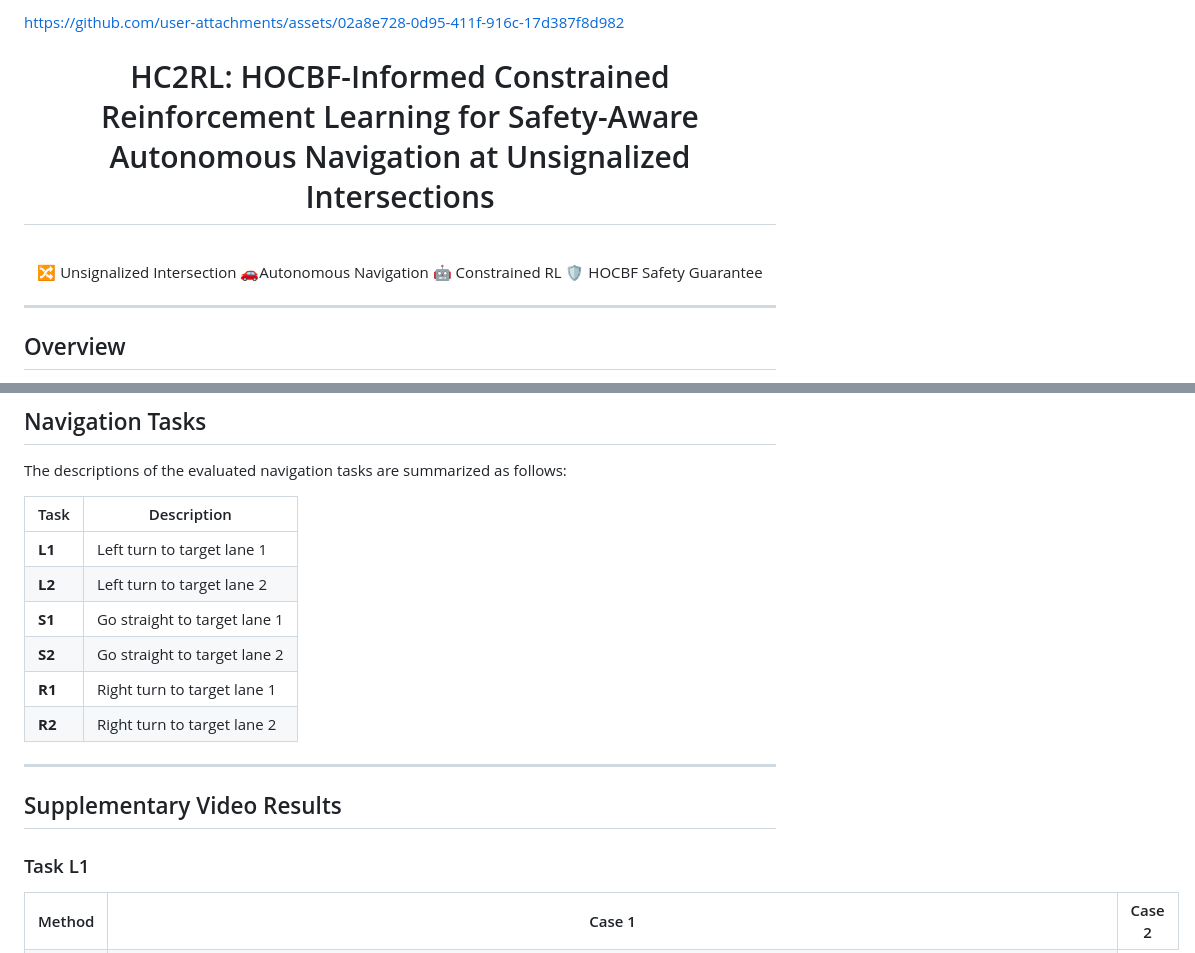
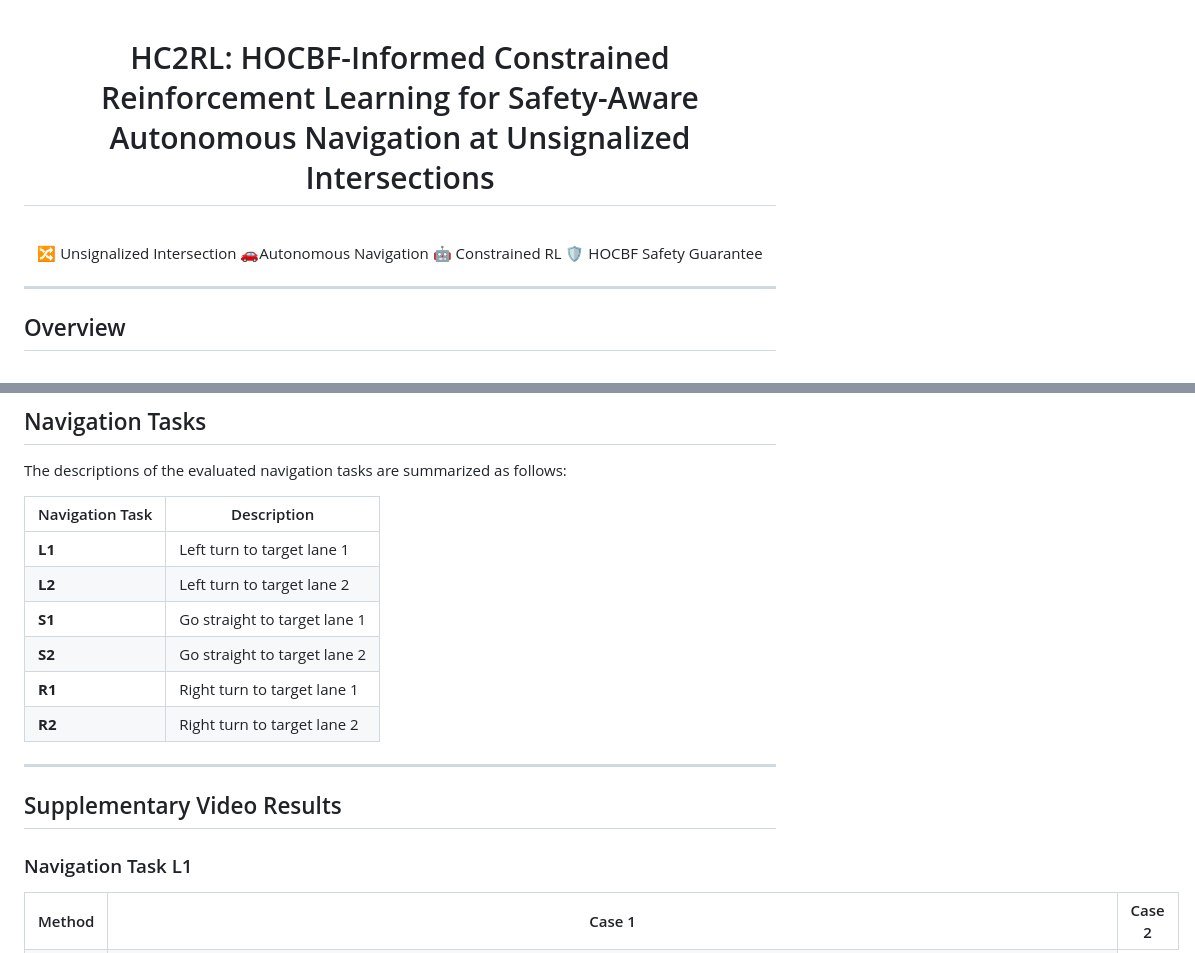
Before and after one commit to zsn2021/HC2RL, a Markdown page: README.md, 2 parts joined by grey strips. GitHub-like rendering.

```diff
--- a/README.md
+++ b/README.md
@@ -1,6 +1,3 @@
-
-https://github.com/user-attachments/assets/02a8e728-0d95-411f-916c-17d387f8d982
-
 <div align="center">
 
 # HC2RL: HOCBF-Informed Constrained Reinforcement Learning for Safety-Aware Autonomous Navigation at Unsignalized Intersections
@@ -12,11 +9,9 @@ https://github.com/user-attachments/assets/02a8e728-0d95-411f-916c-17d387f8d982
 <span style="background:#f0f2f5;color:#0050b3;padding:4px 10px;border-radius:6px;margin:0 5px;">🤖 Constrained RL</span>
 <span style="background:#fffbe6;color:#ad8b00;padding:4px 10px;border-radius:6px;margin:0 5px;">🛡️ HOCBF Safety Guarantee</span>
 
-
 </div>
 
 ---
-
 
 ## Overview
 
@@ -31,7 +26,7 @@ These supplementary CARLA videos demonstrate the **longitudinal control behavior
 
 The descriptions of the evaluated navigation tasks are summarized as follows:
 
-| Task | Description |
+| Navigation Task | Description |
 |------|-------------|
 | **L1** | Left turn to target lane 1 |
 | **L2** | Left turn to target lane 2 |
@@ -44,7 +39,7 @@ The descriptions of the evaluated navigation tasks are summarized as follows:
 
 ## Supplementary Video Results
 
-### Task L1
+### Navigation Task L1
 
 <table>
   <tr>
```
Also changed, not shown: other parts of README.md (+88 -94 lines).
